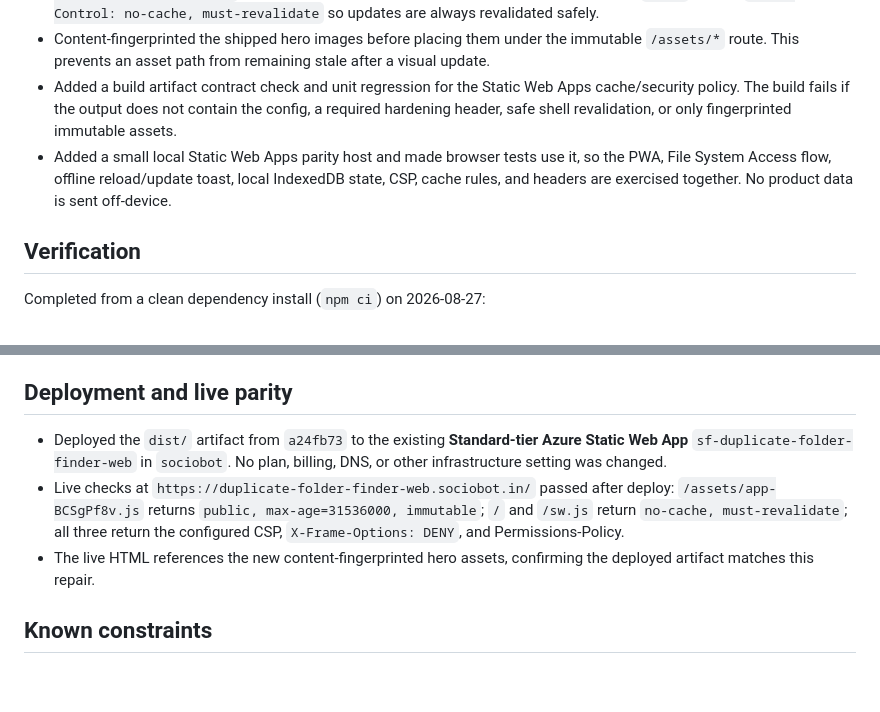
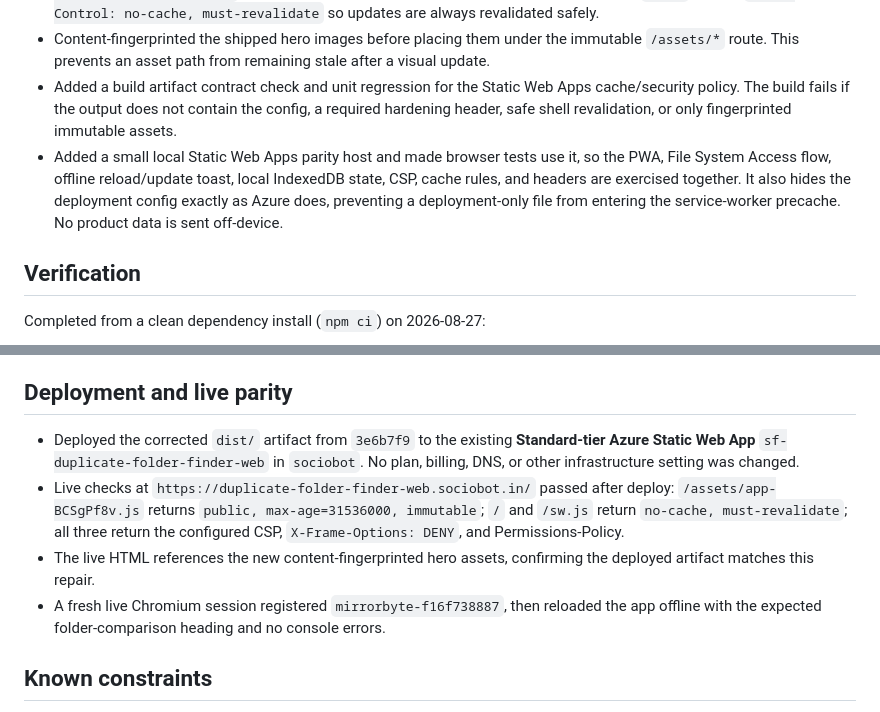
Before and after one commit to B-Divyesh/sf-duplicate-folder-finder-web, a Markdown page: .factory/handoff.md, 2 parts joined by grey strips. Drawn GitHub-style; blank space fills up the shorter version.

Commit message:
docs: record live pwa repair verification

```diff
--- a/.factory/handoff.md
+++ b/.factory/handoff.md
@@ -10,7 +10,7 @@ Base verifier commit: `7c450ede7e5ff4a5ece354bbbdfb64d83a2ff805`
 - Added ordered cache routes: all content-fingerprinted `/assets/*` responses receive `Cache-Control: public, max-age=31536000, immutable`; the app shell, legal pages, manifest, icons, offline page, and `sw.js` receive `Cache-Control: no-cache, must-revalidate` so updates are always revalidated safely.
 - Content-fingerprinted the shipped hero images before placing them under the immutable `/assets/*` route. This prevents an asset path from remaining stale after a visual update.
 - Added a build artifact contract check and unit regression for the Static Web Apps cache/security policy. The build fails if the output does not contain the config, a required hardening header, safe shell revalidation, or only fingerprinted immutable assets.
-- Added a small local Static Web Apps parity host and made browser tests use it, so the PWA, File System Access flow, offline reload/update toast, local IndexedDB state, CSP, cache rules, and headers are exercised together. No product data is sent off-device.
+- Added a small local Static Web Apps parity host and made browser tests use it, so the PWA, File System Access flow, offline reload/update toast, local IndexedDB state, CSP, cache rules, and headers are exercised together. It also hides the deployment config exactly as Azure does, preventing a deployment-only file from entering the service-worker precache. No product data is sent off-device.
 
 ## Verification
 
@@ -35,9 +35,10 @@ curl -sSI http://127.0.0.1:4180/sw.js
 
 ## Deployment and live parity
 
-- Deployed the `dist/` artifact from `a24fb73` to the existing **Standard-tier Azure Static Web App** `sf-duplicate-folder-finder-web` in `sociobot`. No plan, billing, DNS, or other infrastructure setting was changed.
+- Deployed the corrected `dist/` artifact from `3e6b7f9` to the existing **Standard-tier Azure Static Web App** `sf-duplicate-folder-finder-web` in `sociobot`. No plan, billing, DNS, or other infrastructure setting was changed.
 - Live checks at `https://duplicate-folder-finder-web.sociobot.in/` passed after deploy: `/assets/app-BCSgPf8v.js` returns `public, max-age=31536000, immutable`; `/` and `/sw.js` return `no-cache, must-revalidate`; all three return the configured CSP, `X-Frame-Options: DENY`, and Permissions-Policy.
 - The live HTML references the new content-fingerprinted hero assets, confirming the deployed artifact matches this repair.
+- A fresh live Chromium session registered `mirrorbyte-f16f738887`, then reloaded the app offline with the expected folder-comparison heading and no console errors.
 
 ## Known constraints
 
```
